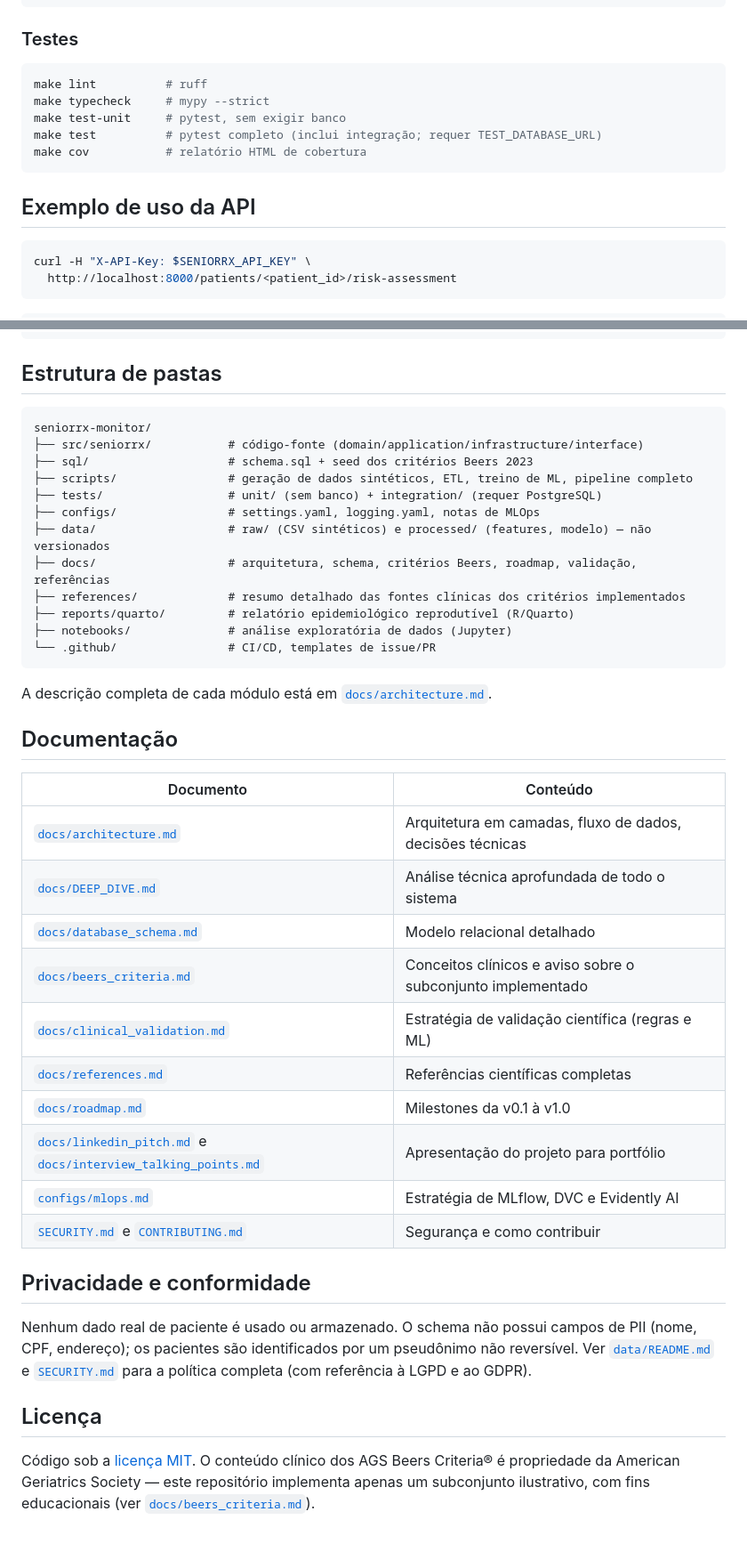
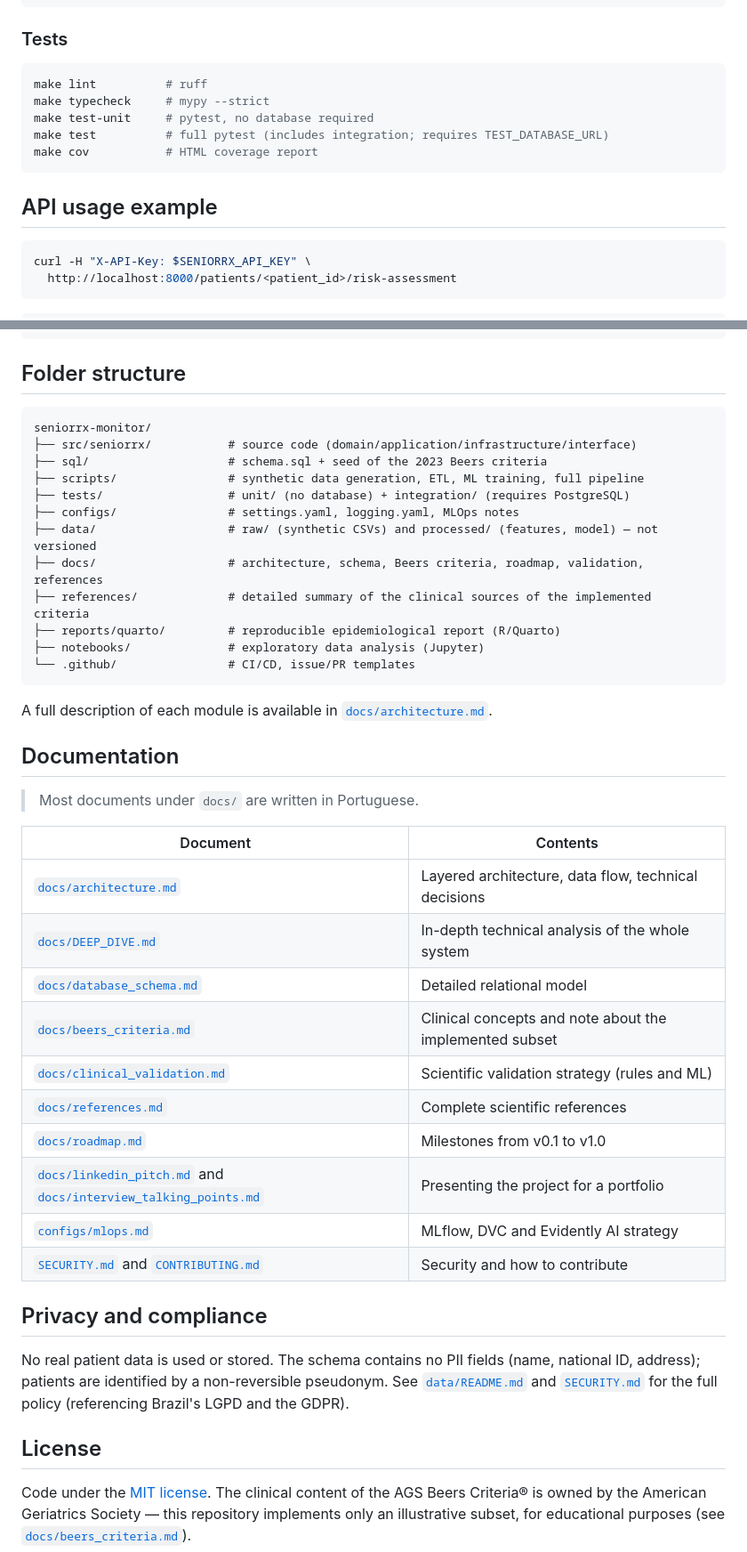
Before and after one commit to S01110011/seniorrx-monitor, a Markdown page: README.md, 2 parts joined by grey strips. Shown at 89% size. GitHub-like rendering.

````diff
--- a/README.md
+++ b/README.md
@@ -97,17 +97,17 @@ uvicorn seniorrx.interface.api.main:app --reload &
 streamlit run src/seniorrx/interface/dashboard/streamlit_app.py
 ```
 
-### Testes
+### Tests
 
 ```bash
 make lint          # ruff
 make typecheck     # mypy --strict
-make test-unit     # pytest, sem exigir banco
-make test          # pytest completo (inclui integração; requer TEST_DATABASE_URL)
-make cov           # relatório HTML de cobertura
+make test-unit     # pytest, no database required
+make test          # full pytest (includes integration; requires TEST_DATABASE_URL)
+make cov           # HTML coverage report
 ```
 
-## Exemplo de uso da API
+## API usage example
 
 ```bash
 curl -H "X-API-Key: $SENIORRX_API_KEY" \
@@ -132,50 +132,52 @@ curl -H "X-API-Key: $SENIORRX_API_KEY" \
 }
 ```
 
-## Estrutura de pastas
+## Folder structure
 
 ```
 seniorrx-monitor/
-├── src/seniorrx/           # código-fonte (domain/application/infrastructure/interface)
-├── sql/                    # schema.sql + seed dos critérios Beers 2023
-├── scripts/                # geração de dados sintéticos, ETL, treino de ML, pipeline completo
-├── tests/                  # unit/ (sem banco) + integration/ (requer PostgreSQL)
-├── configs/                # settings.yaml, logging.yaml, notas de MLOps
-├── data/                   # raw/ (CSV sintéticos) e processed/ (features, modelo) — não versionados
-├── docs/                   # arquitetura, schema, critérios Beers, roadmap, validação, referências
-├── references/             # resumo detalhado das fontes clínicas dos critérios implementados
-├── reports/quarto/         # relatório epidemiológico reprodutível (R/Quarto)
-├── notebooks/              # análise exploratória de dados (Jupyter)
-└── .github/                # CI/CD, templates de issue/PR
+├── src/seniorrx/           # source code (domain/application/infrastructure/interface)
+├── sql/                    # schema.sql + seed of the 2023 Beers criteria
+├── scripts/                # synthetic data generation, ETL, ML training, full pipeline
+├── tests/                  # unit/ (no database) + integration/ (requires PostgreSQL)
+├── configs/                # settings.yaml, logging.yaml, MLOps notes
+├── data/                   # raw/ (synthetic CSVs) and processed/ (features, model) — not versioned
+├── docs/                   # architecture, schema, Beers criteria, roadmap, validation, references
+├── references/             # detailed summary of the clinical sources of the implemented criteria
+├── reports/quarto/         # reproducible epidemiological report (R/Quarto)
+├── notebooks/              # exploratory data analysis (Jupyter)
+└── .github/                # CI/CD, issue/PR templates
 ```
 
-A descrição completa de cada módulo está em [`docs/architecture.md`](docs/architecture.md).
+A full description of each module is available in [`docs/architecture.md`](docs/architecture.md).
 
-## Documentação
+## Documentation
 
-| Documento | Conteúdo |
+> Most documents under `docs/` are written in Portuguese.
+
+| Document | Contents |
 |---|---|
-| [`docs/architecture.md`](docs/architecture.md) | Arquitetura em camadas, fluxo de dados, decisões técnicas |
-| [`docs/DEEP_DIVE.md`](docs/DEEP_DIVE.md) | Análise técnica aprofundada de todo o sistema |
-| [`docs/database_schema.md`](docs/database_schema.md) | Modelo relacional detalhado |
-| [`docs/beers_criteria.md`](docs/beers_criteria.md) | Conceitos clínicos e aviso sobre o subconjunto implementado |
-| [`docs/clinical_validation.md`](docs/clinical_validation.md) | Estratégia de validação científica (regras e ML) |
-| [`docs/references.md`](docs/references.md) | Referências científicas completas |
-| [`docs/roadmap.md`](docs/roadmap.md) | Milestones da v0.1 à v1.0 |
-| [`docs/linkedin_pitch.md`](docs/linkedin_pitch.md) e [`docs/interview_talking_points.md`](docs/interview_talking_points.md) | Apresentação do projeto para portfólio |
-| [`configs/mlops.md`](configs/mlops.md) | Estratégia de MLflow, DVC e Evidently AI |
-| [`SECURITY.md`](SECURITY.md) e [`CONTRIBUTING.md`](CONTRIBUTING.md) | Segurança e como contribuir |
+| [`docs/architecture.md`](docs/architecture.md) | Layered architecture, data flow, technical decisions |
+| [`docs/DEEP_DIVE.md`](docs/DEEP_DIVE.md) | In-depth technical analysis of the whole system |
+| [`docs/database_schema.md`](docs/database_schema.md) | Detailed relational model |
+| [`docs/beers_criteria.md`](docs/beers_criteria.md) | Clinical concepts and note about the implemented subset |
+| [`docs/clinical_validation.md`](docs/clinical_validation.md) | Scientific validation strategy (rules and ML) |
+| [`docs/references.md`](docs/references.md) | Complete scientific references |
+| [`docs/roadmap.md`](docs/roadmap.md) | Milestones from v0.1 to v1.0 |
+| [`docs/linkedin_pitch.md`](docs/linkedin_pitch.md) and [`docs/interview_talking_points.md`](docs/interview_talking_points.md) | Presenting the project for a portfolio |
+| [`configs/mlops.md`](configs/mlops.md) | MLflow, DVC and Evidently AI strategy |
+| [`SECURITY.md`](SECURITY.md) and [`CONTRIBUTING.md`](CONTRIBUTING.md) | Security and how to contribute |
 
-## Privacidade e conformidade
+## Privacy and compliance
 
-Nenhum dado real de paciente é usado ou armazenado. O schema não possui campos
-de PII (nome, CPF, endereço); os pacientes são identificados por um pseudônimo
-não reversível. Ver [`data/README.md`](data/README.md) e [`SECURITY.md`](SECURITY.md)
-para a política completa (com referência à LGPD e ao GDPR).
+No real patient data is used or stored. The schema contains no PII fields (name,
+national ID, address); patients are identified by a non-reversible pseudonym.
+See [`data/README.md`](data/README.md) and [`SECURITY.md`](SECURITY.md) for the
+full policy (referencing Brazil's LGPD and the GDPR).
 
-## Licença
+## License
 
-Código sob a [licença MIT](LICENSE). O conteúdo clínico dos AGS Beers Criteria®
-é propriedade da American Geriatrics Society — este repositório implementa apenas
-um subconjunto ilustrativo, com fins educacionais (ver
+Code under the [MIT license](LICENSE). The clinical content of the AGS Beers
+Criteria® is owned by the American Geriatrics Society — this repository
+implements only an illustrative subset, for educational purposes (see
 [`docs/beers_criteria.md`](docs/beers_criteria.md)).
````
Also changed, not shown: other parts of README.md (+51 -51 lines), README.pt-BR.md (added, +183 -0 lines).
